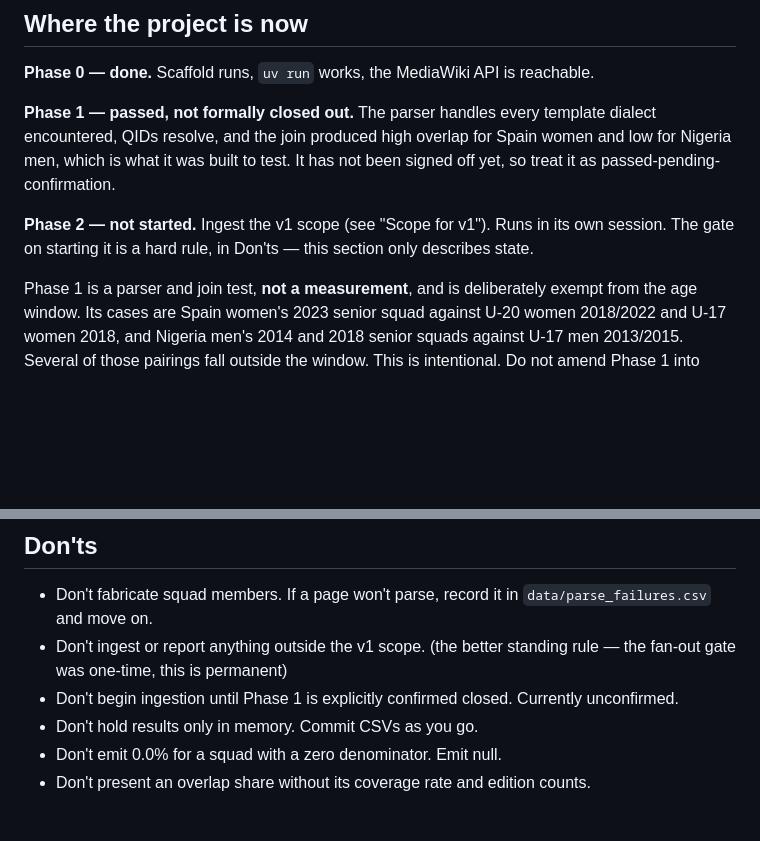
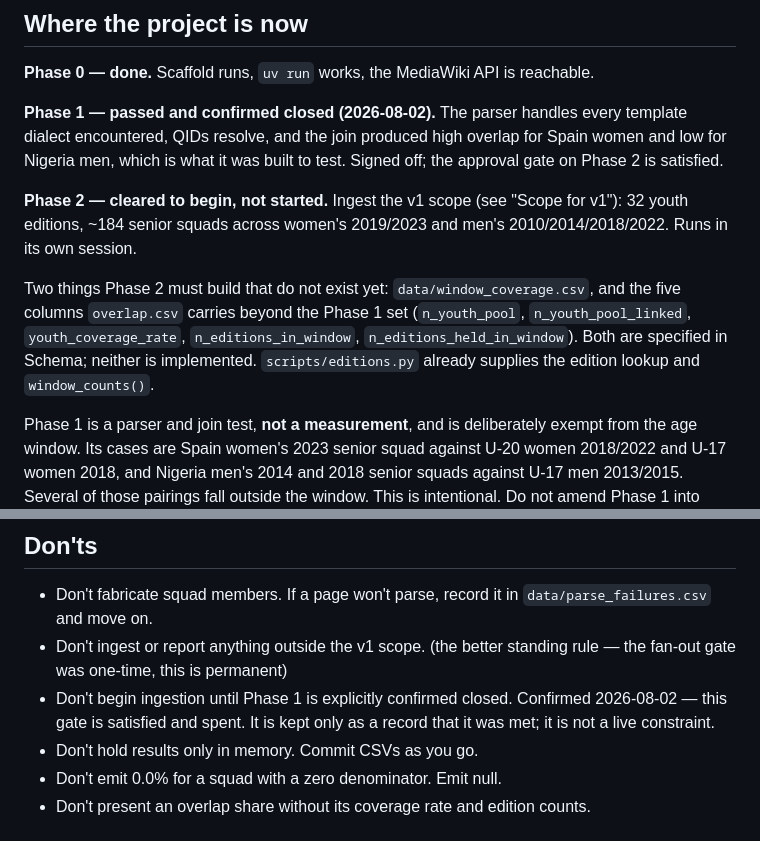
Before and after one commit to sbahamon/seniors-world-cup-comparison, a Markdown page: CLAUDE.md, 2 parts joined by grey strips. Drawn GitHub-style; blank space fills up the shorter version.

Commit message:
Phase 1 confirmed closed; Phase 2 cleared to begin
Records the sign-off. The Don'ts gate said "Currently unconfirmed", which
would have kept a fresh session blocked, and the status section said "not
formally closed out" -- both now stale and both would have been read as live.

Gate bullet kept but marked satisfied and spent rather than deleted, so the
record that it existed and was met survives. Delete it whenever you like; it
is no longer a constraint.

Status section now also names the two things Phase 2 has to build that do not
exist yet: window_coverage.csv, and the five overlap.csv columns beyond the
Phase 1 set.

Co-Authored-By: Claude Opus 5 <noreply@anthropic.com>
Claude-Session: https://claude.ai/code/session_01N96xcfFMqPyrdTZjaRvcfc

```diff
--- a/CLAUDE.md
+++ b/CLAUDE.md
@@ -12,9 +12,11 @@ The headline metric is squad overlap, not title-to-title correlation. Title-to-t
 
 **Phase 0 — done.** Scaffold runs, `uv run` works, the MediaWiki API is reachable.
 
-**Phase 1 — passed, not formally closed out.** The parser handles every template dialect encountered, QIDs resolve, and the join produced high overlap for Spain women and low for Nigeria men, which is what it was built to test. It has not been signed off yet, so treat it as passed-pending-confirmation.
+**Phase 1 — passed and confirmed closed (2026-08-02).** The parser handles every template dialect encountered, QIDs resolve, and the join produced high overlap for Spain women and low for Nigeria men, which is what it was built to test. Signed off; the approval gate on Phase 2 is satisfied.
 
-**Phase 2 — not started.** Ingest the v1 scope (see "Scope for v1"). Runs in its own session. The gate on starting it is a hard rule, in Don'ts — this section only describes state.
+**Phase 2 — cleared to begin, not started.** Ingest the v1 scope (see "Scope for v1"): 32 youth editions, ~184 senior squads across women's 2019/2023 and men's 2010/2014/2018/2022. Runs in its own session.
+
+Two things Phase 2 must build that do not exist yet: `data/window_coverage.csv`, and the five columns `overlap.csv` carries beyond the Phase 1 set (`n_youth_pool`, `n_youth_pool_linked`, `youth_coverage_rate`, `n_editions_in_window`, `n_editions_held_in_window`). Both are specified in Schema; neither is implemented. `scripts/editions.py` already supplies the edition lookup and `window_counts()`.
 
 Phase 1 is a parser and join test, **not a measurement**, and is deliberately exempt from the age window. Its cases are Spain women's 2023 senior squad against U-20 women 2018/2022 and U-17 women 2018, and Nigeria men's 2014 and 2018 senior squads against U-17 men 2013/2015. Several of those pairings fall outside the window. This is intentional. Do not amend Phase 1 into window compliance; that would cost a cheap regression check and buy nothing.
 
@@ -171,7 +173,7 @@ Do not present a single correlation coefficient as the answer. The sample is sma
 
 - Don't fabricate squad members. If a page won't parse, record it in `data/parse_failures.csv` and move on.
 - Don't ingest or report anything outside the v1 scope. (the better standing rule — the fan-out gate was one-time, this is permanent)
-- Don't begin ingestion until Phase 1 is explicitly confirmed closed. Currently unconfirmed.
+- Don't begin ingestion until Phase 1 is explicitly confirmed closed. Confirmed 2026-08-02 — this gate is satisfied and spent. It is kept only as a record that it was met; it is not a live constraint.
 - Don't hold results only in memory. Commit CSVs as you go.
 - Don't emit 0.0% for a squad with a zero denominator. Emit null.
 - Don't present an overlap share without its coverage rate and edition counts.
```
